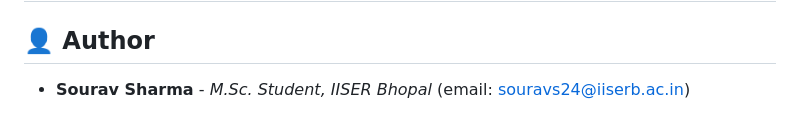
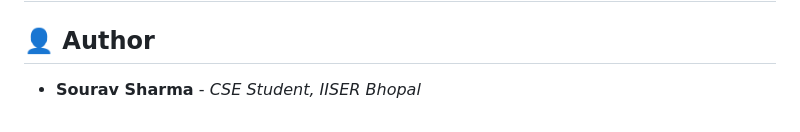
Before and after one commit to Scorzion/ACM_SKC_IITH, a Markdown page: README.md, the part around the change. Rendered like a GitHub page.

```diff
--- a/README.md
+++ b/README.md
@@ -48,4 +48,4 @@ Special thanks to the **Center for Cryptography and Cybersecurity (CCS)** and **
 ---
 
 ## 👤 Author
-*   **Sourav Sharma** - *M.Sc. Student, IISER Bhopal* (email: [souravs24@iiserb.ac.in](mailto:souravs24@iiserb.ac.in))
+*   **Sourav Sharma** - *CSE Student, IISER Bhopal*
```
